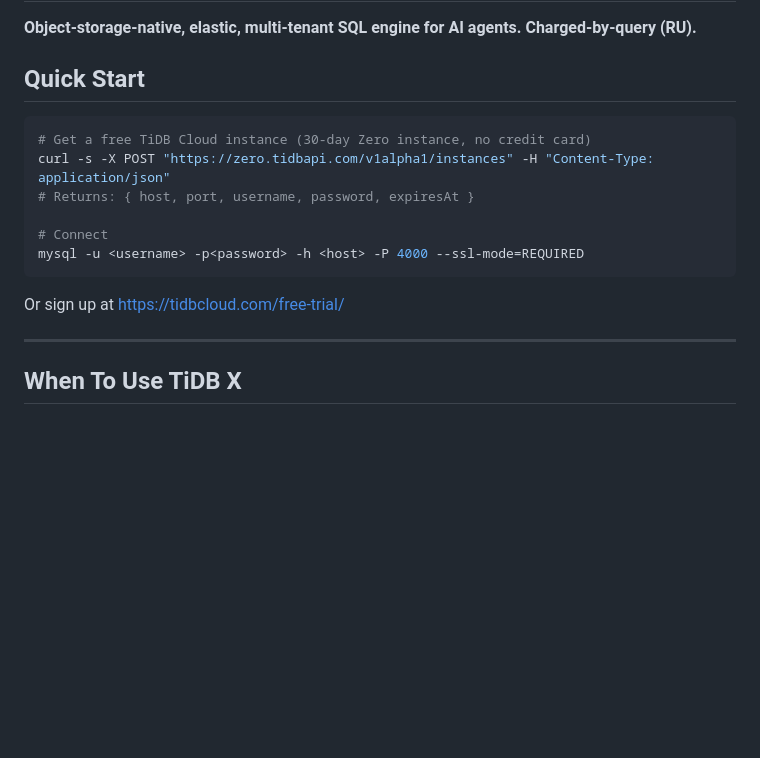
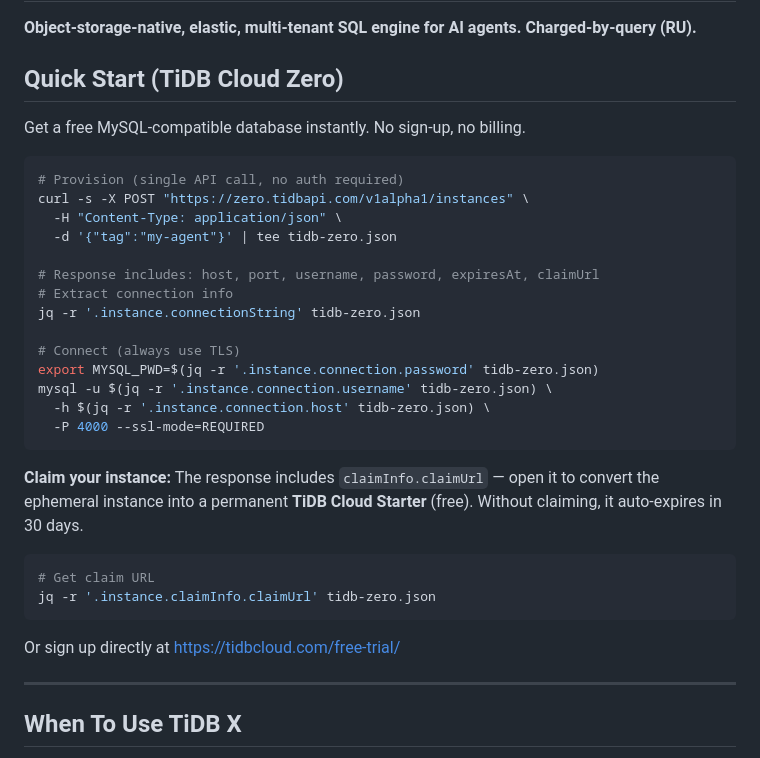
Before and after one commit to siddontang/tidb-x-skill, a Markdown page: SKILL.md, the part around the change. Drawn GitHub-style; blank space fills up the shorter version.

Commit message:
Update Quick Start with Zero claim flow + security best practices

````diff
--- a/SKILL.md
+++ b/SKILL.md
@@ -7,18 +7,35 @@ description: TiDB X — object-storage-native distributed SQL for AI agent workl
 
 **Object-storage-native, elastic, multi-tenant SQL engine for AI agents. Charged-by-query (RU).**
 
-## Quick Start
+## Quick Start (TiDB Cloud Zero)
+
+Get a free MySQL-compatible database instantly. No sign-up, no billing.
 
 ```bash
-# Get a free TiDB Cloud instance (30-day Zero instance, no credit card)
-curl -s -X POST "https://zero.tidbapi.com/v1alpha1/instances" -H "Content-Type: application/json"
-# Returns: { host, port, username, password, expiresAt }
+# Provision (single API call, no auth required)
+curl -s -X POST "https://zero.tidbapi.com/v1alpha1/instances" \
+  -H "Content-Type: application/json" \
+  -d '{"tag":"my-agent"}' | tee tidb-zero.json
 
-# Connect
-mysql -u <username> -p<password> -h <host> -P 4000 --ssl-mode=REQUIRED
+# Response includes: host, port, username, password, expiresAt, claimUrl
+# Extract connection info
+jq -r '.instance.connectionString' tidb-zero.json
+
+# Connect (always use TLS)
+export MYSQL_PWD=$(jq -r '.instance.connection.password' tidb-zero.json)
+mysql -u $(jq -r '.instance.connection.username' tidb-zero.json) \
+  -h $(jq -r '.instance.connection.host' tidb-zero.json) \
+  -P 4000 --ssl-mode=REQUIRED
 ```
 
-Or sign up at https://tidbcloud.com/free-trial/
+**Claim your instance:** The response includes `claimInfo.claimUrl` — open it to convert the ephemeral instance into a permanent **TiDB Cloud Starter** (free). Without claiming, it auto-expires in 30 days.
+
+```bash
+# Get claim URL
+jq -r '.instance.claimInfo.claimUrl' tidb-zero.json
+```
+
+Or sign up directly at https://tidbcloud.com/free-trial/
 
 ---
 
````
